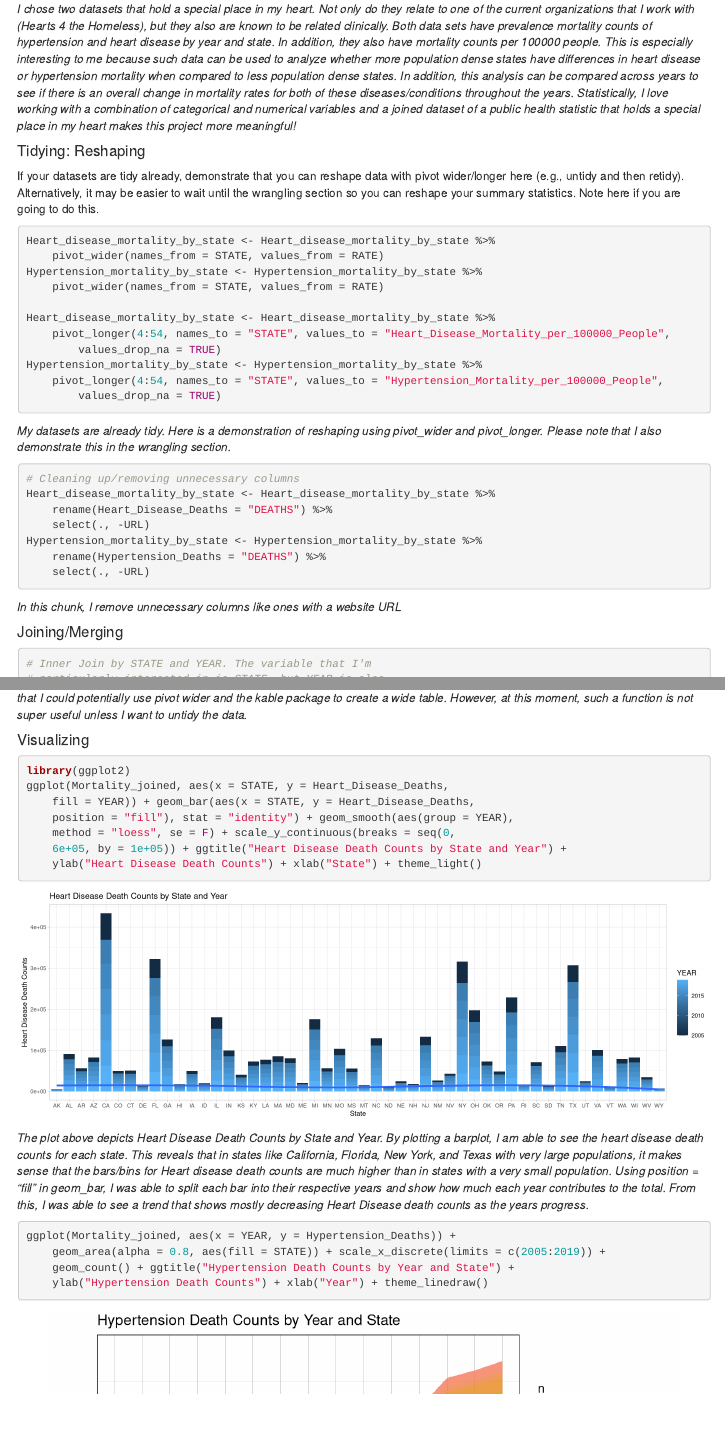
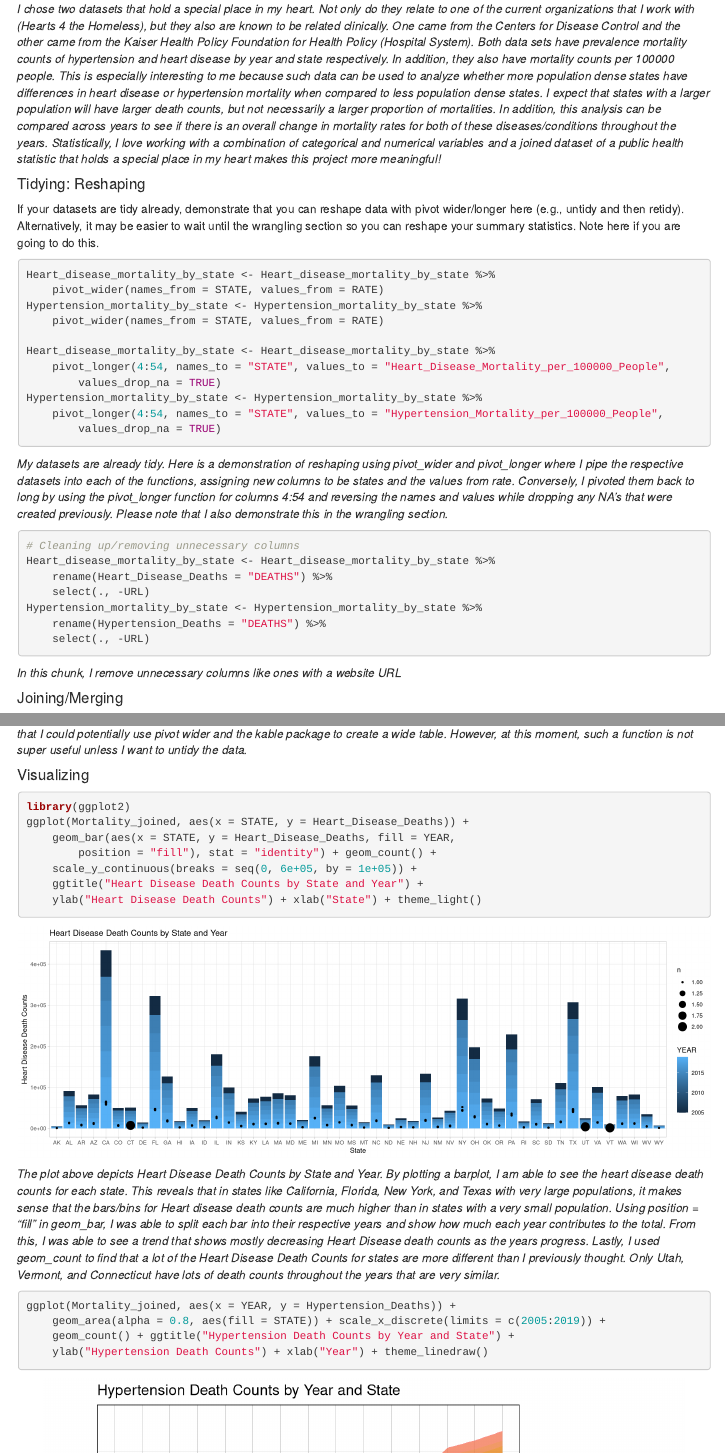
Before and after one commit to donle214/project1, an R Markdown document (index.Rmd): the page in a window 1100 px wide, from 370 px down, and a second part further down, joined at a grey line. Rendered offline with R 4.5, knitr and Pandoc, with nearby package versions; menus at the side of the page are left out.

Commit message:
final presub

````diff
--- a/index.Rmd
+++ b/index.Rmd
@@ -38,7 +38,7 @@ Heart_disease_mortality_by_state <- read_csv("Heart_disease_mortality_by_state.c
 
 Paragraph or two introducing your datasets and variables, why they are interesting to you, etc.
 
-*I chose two datasets that hold a special place in my heart. Not only do they relate to one of the current organizations that I work with (Hearts 4 the Homeless), but they also are known to be related clinically. Both data sets have prevalence mortality counts of hypertension and heart disease by year and state. In addition, they also have mortality counts per 100000 people. This is especially interesting to me because such data can be used to analyze whether more population dense states have differences in heart disease or hypertension mortality when compared to less population dense states. In addition, this analysis can be compared across years to see if there is an overall change in mortality rates for both of these diseases/conditions throughout the years. Statistically, I love working with a combination of categorical and numerical variables and a joined dataset of a public health statistic that holds a special place in my heart makes this project more meaningful!*
+*I chose two datasets that hold a special place in my heart. Not only do they relate to one of the current organizations that I work with (Hearts 4 the Homeless), but they also are known to be related clinically. One came from the Centers for Disease Control and the other came from the Kaiser Health Policy Foundation for Health Policy (Hospital System). Both data sets have prevalence mortality counts of hypertension and heart disease by year and state respectively. In addition, they also have mortality counts per 100000 people. This is especially interesting to me because such data can be used to analyze whether more population dense states have differences in heart disease or hypertension mortality when compared to less population dense states. I expect that states with a larger population will have larger death counts, but not necessarily a larger proportion of mortalities. In addition, this analysis can be compared across years to see if there is an overall change in mortality rates for both of these diseases/conditions throughout the years. Statistically, I love working with a combination of categorical and numerical variables and a joined dataset of a public health statistic that holds a special place in my heart makes this project more meaningful!*
 
 #### Tidying: Reshaping
 
@@ -52,7 +52,7 @@ Heart_disease_mortality_by_state <- Heart_disease_mortality_by_state %>% pivot_l
 Hypertension_mortality_by_state <- Hypertension_mortality_by_state %>% pivot_longer(4:54, names_to = "STATE", values_to = "Hypertension_Mortality_per_100000_People", values_drop_na = TRUE)
 ```
 
-*My datasets are already tidy. Here is a demonstration of reshaping using pivot_wider and pivot_longer. Please note that I also demonstrate this in the wrangling section.*
+*My datasets are already tidy. Here is a demonstration of reshaping using pivot_wider and pivot_longer where I pipe the respective datasets into each of the functions, assigning new columns to be states and the values from rate. Conversely, I pivoted them back to long by using the pivot_longer function for columns 4:54 and reversing the names and values while dropping any NA's that were created previously. Please note that I also demonstrate this in the wrangling section.*
 
 ```{R}
 #Cleaning up/removing unnecessary columns
@@ -94,7 +94,7 @@ Hypertension_mortality_by_state %>% nrow()
 anti_join(Heart_disease_mortality_by_state, Hypertension_mortality_by_state) %>% n_distinct()
 anti_join(Hypertension_mortality_by_state, Heart_disease_mortality_by_state) %>% n_distinct()
 
-
+#ID's in common
 nrow(Mortality_joined)
 
 350-350
@@ -171,9 +171,9 @@ Mortality_joined %>% pivot_wider(names_from = YEAR, values_from = Heart_Disease_
 
 ```{R fig.height = 5, fig.width = 15}
 library(ggplot2)
-ggplot(Mortality_joined, aes(x = STATE, y = Heart_Disease_Deaths, fill = YEAR)) +
-  geom_bar(aes(x = STATE, y = Heart_Disease_Deaths, position = "fill"), stat = "identity") +
-  geom_smooth(aes(group = YEAR), method = "loess", se=F) +
+ggplot(Mortality_joined, aes(x = STATE, y = Heart_Disease_Deaths)) +
+  geom_bar(aes(x = STATE, y = Heart_Disease_Deaths, fill = YEAR, position = "fill"), stat = "identity") +
+  geom_count() +
   scale_y_continuous(breaks = seq(0,600000, by = 100000)) +
   ggtitle("Heart Disease Death Counts by State and Year") +
   ylab("Heart Disease Death Counts") +
@@ -181,7 +181,7 @@ ggplot(Mortality_joined, aes(x = STATE, y = Heart_Disease_Deaths, fill = YEAR))
   theme_light()
 ```
 
-*The plot above depicts Heart Disease Death Counts by State and Year. By plotting a barplot, I am able to see the heart disease death counts for each state. This reveals that in states like California, Florida, New York, and Texas with very large populations, it makes sense that the bars/bins for Heart disease death counts are much higher than in states with a very small population. Using position = "fill" in geom_bar, I was able to split each bar into their respective years and show how much each year contributes to the total. From this, I was able to see a trend that shows mostly decreasing Heart Disease death counts as the years progress.*
+*The plot above depicts Heart Disease Death Counts by State and Year. By plotting a barplot, I am able to see the heart disease death counts for each state. This reveals that in states like California, Florida, New York, and Texas with very large populations, it makes sense that the bars/bins for Heart disease death counts are much higher than in states with a very small population. Using position = "fill" in geom_bar, I was able to split each bar into their respective years and show how much each year contributes to the total. From this, I was able to see a trend that shows mostly decreasing Heart Disease death counts as the years progress. Lastly, I used geom_count to find that a lot of the Heart Disease Death Counts for states are more different than I previously thought. Only Utah, Vermont, and Connecticut have lots of death counts throughout the years that are very similar.*
 
 ```{R,fig.width = 8, fig.height = 8}
 
````
Also changed, not shown: index.html, index.Rmd (4 more changed lines).
